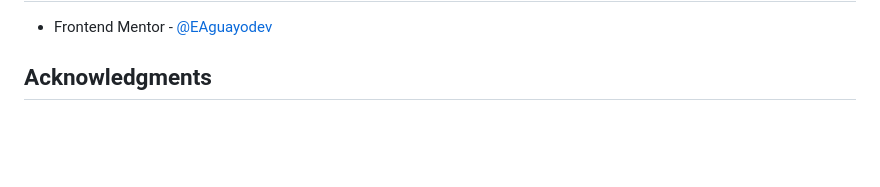
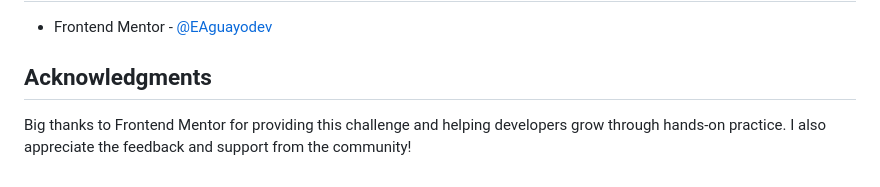
Before and after one commit to EAguayodev/easybank-landing-page, a Markdown page: README.md, the part around one of its changes. Rendered like a GitHub page; blank space fills up the shorter version.

```diff
--- a/README.md
+++ b/README.md
@@ -94,3 +94,5 @@ For continued development, I'll be diving deeper into JavaScript by learning how
 - Frontend Mentor - [@EAguayodev](https://www.frontendmentor.io/profile/EAguayodev)
 
 ## Acknowledgments
+
+Big thanks to Frontend Mentor for providing this challenge and helping developers grow through hands-on practice. I also appreciate the feedback and support from the community!
```
Also changed, not shown: other parts of README.md (+1 -1 lines).
